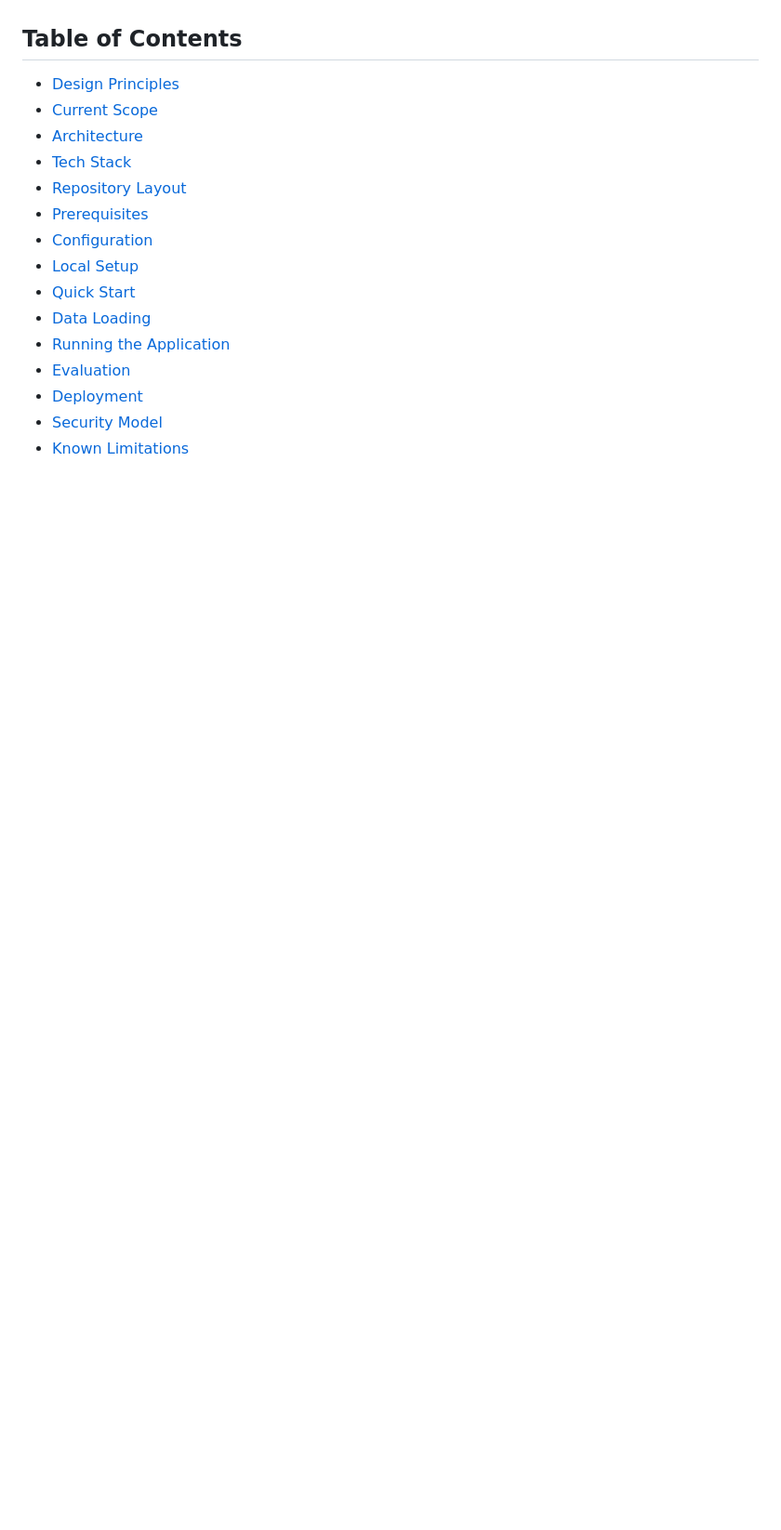
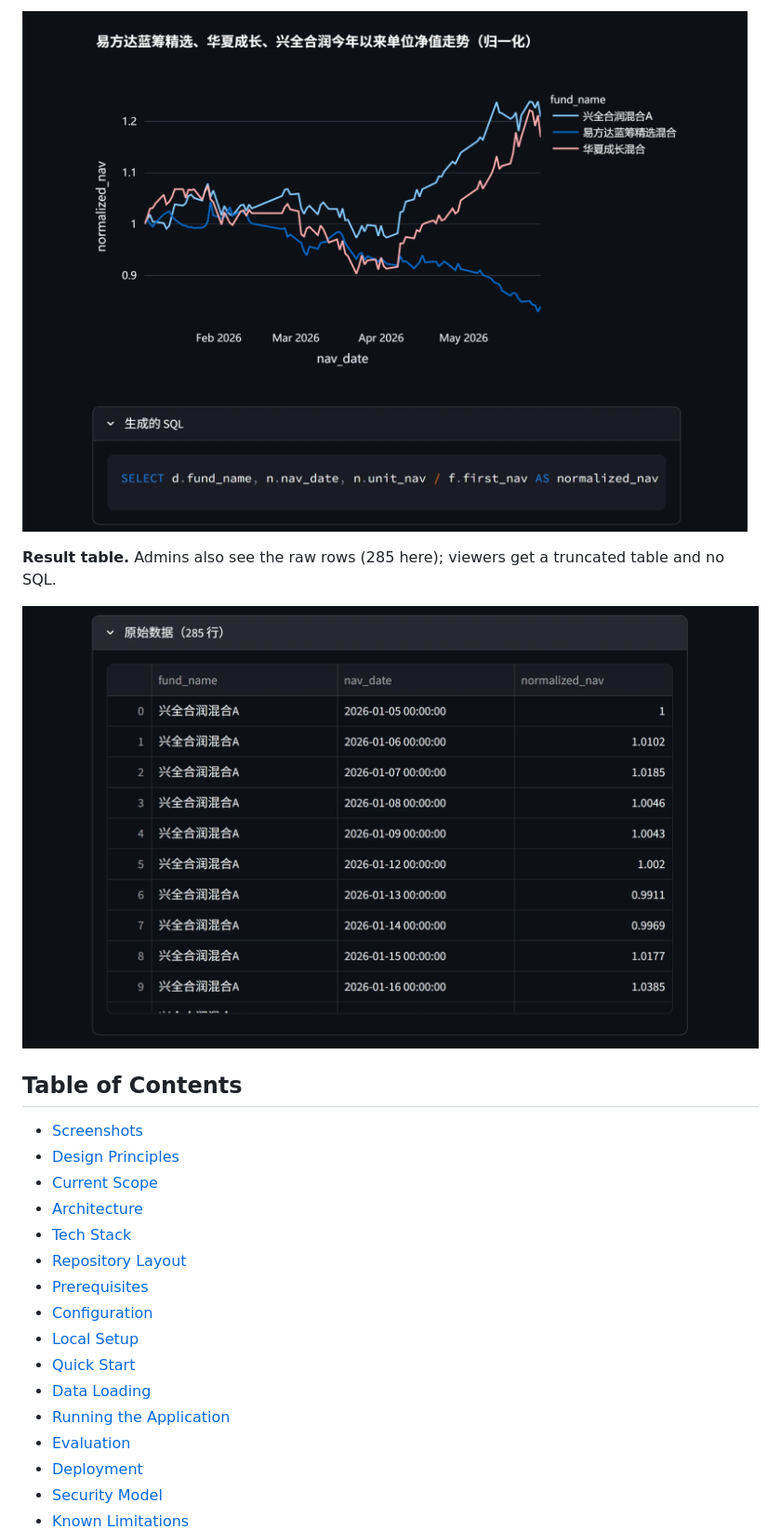
Before and after one commit to huangyxethan/investment-research-agent, a Markdown page: README.md, the part around one of its changes. Shown at 93% size. Drawn GitHub-style; pictures changed too: docs/screenshots/02-chart-and-generated-sql.png (added), docs/screenshots/03-result-table.png (added); blank space fills up the shorter version.

```diff
--- a/README.md
+++ b/README.md
@@ -13,5 +30,13 @@ layers, so each can be tested, replaced, or scaled on its own.
+![Plotly chart and the generated SQL](docs/screenshots/02-chart-and-generated-sql.png)
+
+**Result table.** Admins also see the raw rows (285 here); viewers get a
+truncated table and no SQL.
+
+![Raw result table](docs/screenshots/03-result-table.png)
+
 ## Table of Contents
 
+- [Screenshots](#screenshots)
 - [Design Principles](#design-principles)
 - [Current Scope](#current-scope)
 - [Architecture](#architecture)
```
Also changed, not shown: other parts of README.md (+17 -0 lines), docs/screenshots/01-question-and-narrative.png (added), 1 other file.
